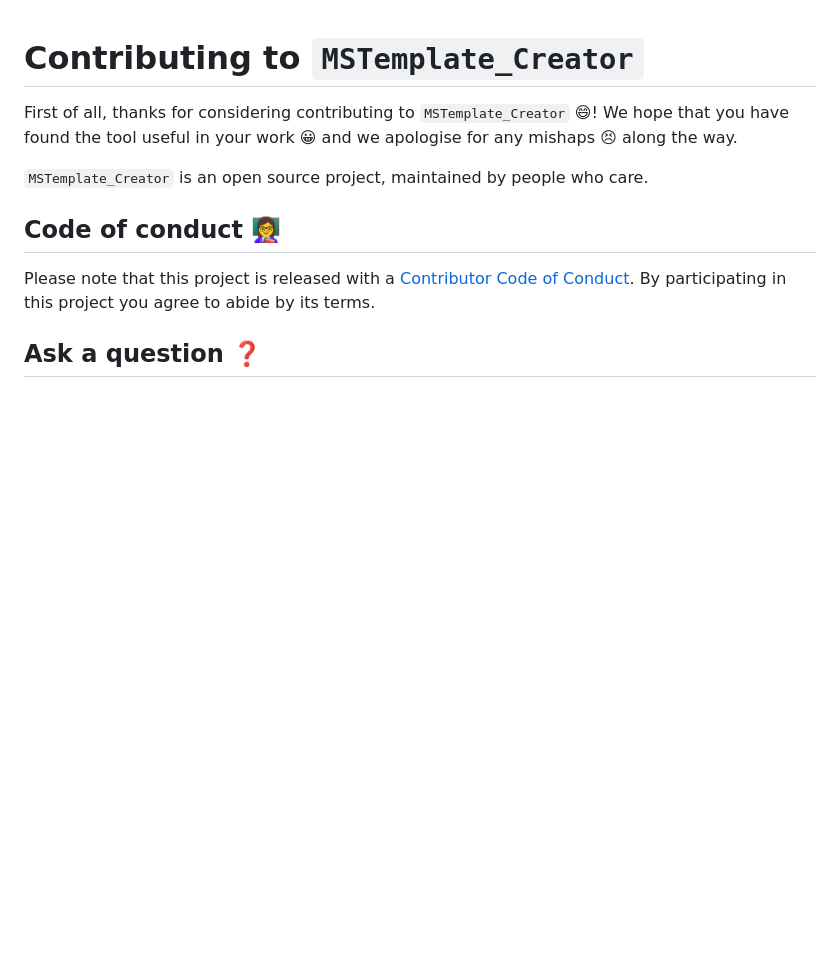
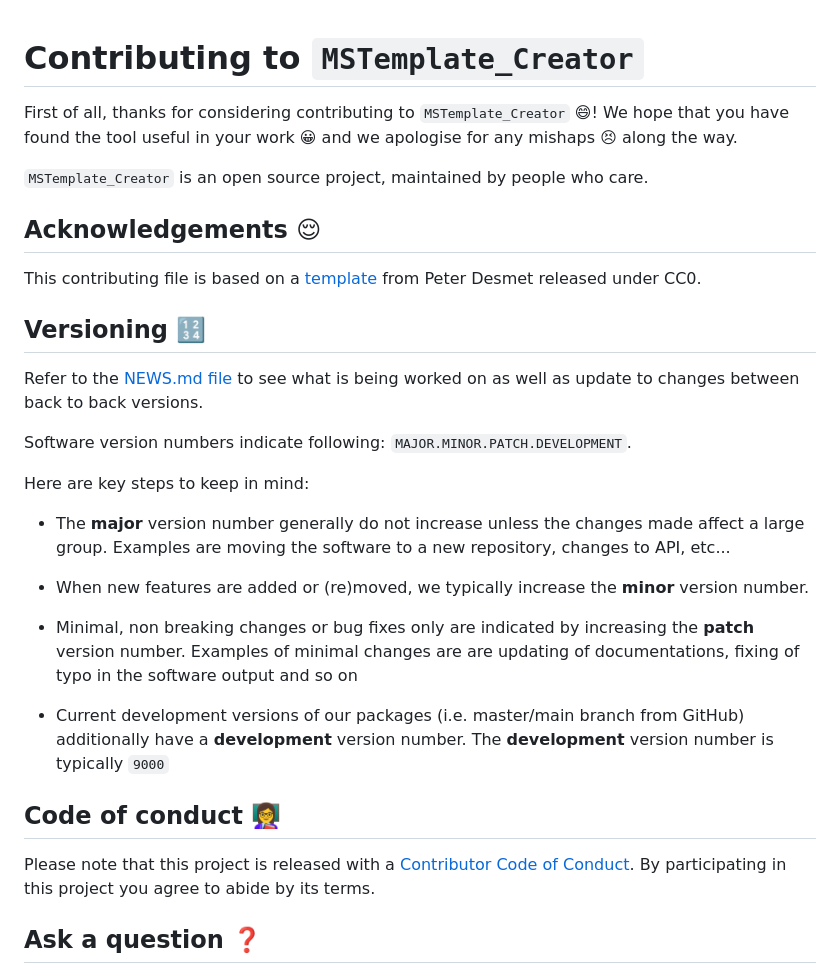
Before and after one commit to SLINGhub/MSTemplate_Creator, a Markdown page: CONTRIBUTING.md, the part around the change. GitHub-like rendering; blank space fills up the shorter version.

```diff
--- a/CONTRIBUTING.md
+++ b/CONTRIBUTING.md
@@ -3,6 +3,26 @@
 First of all, thanks for considering contributing to `MSTemplate_Creator` 😄! We hope that you have found the tool useful in your work 😀 and we apologise for any mishaps 😣 along the way.
 
 `MSTemplate_Creator` is an open source project, maintained by people who care.
+
+## Acknowledgements 😌
+
+This contributing file is based on a [template](https://gist.github.com/peterdesmet/e90a1b0dc17af6c12daf6e8b2f044e7c) from Peter Desmet released under CC0.
+
+## Versioning 🔢
+
+Refer to the [NEWS.md file](https://github.com/SLINGhub/MSTemplate_Creator/blob/master/NEWS.md) to see what is being worked on as well as update to changes between back to back versions.
+
+Software version numbers indicate following: `MAJOR.MINOR.PATCH.DEVELOPMENT`.
+
+Here are key steps to keep in mind:
+
+-   The **major** version number generally do not increase unless the changes made affect a large group. Examples are moving the software to a new repository, changes to API, etc...
+
+-   When new features are added or (re)moved, we typically increase the **minor** version number.
+
+-   Minimal, non breaking changes or bug fixes only are indicated by increasing the **patch** version number. Examples of minimal changes are are updating of documentations, fixing of typo in the software output and so on
+
+-   Current development versions of our packages (i.e. master/main branch from GitHub) additionally have a **development** version number. The **development** version number is typically `9000`
 
 ## Code of conduct 👩‍🏫
 
```
Also changed, not shown: README.md (+13 -2 lines), figures/ReleasesWebpage.JPG (added), 1 other file.
